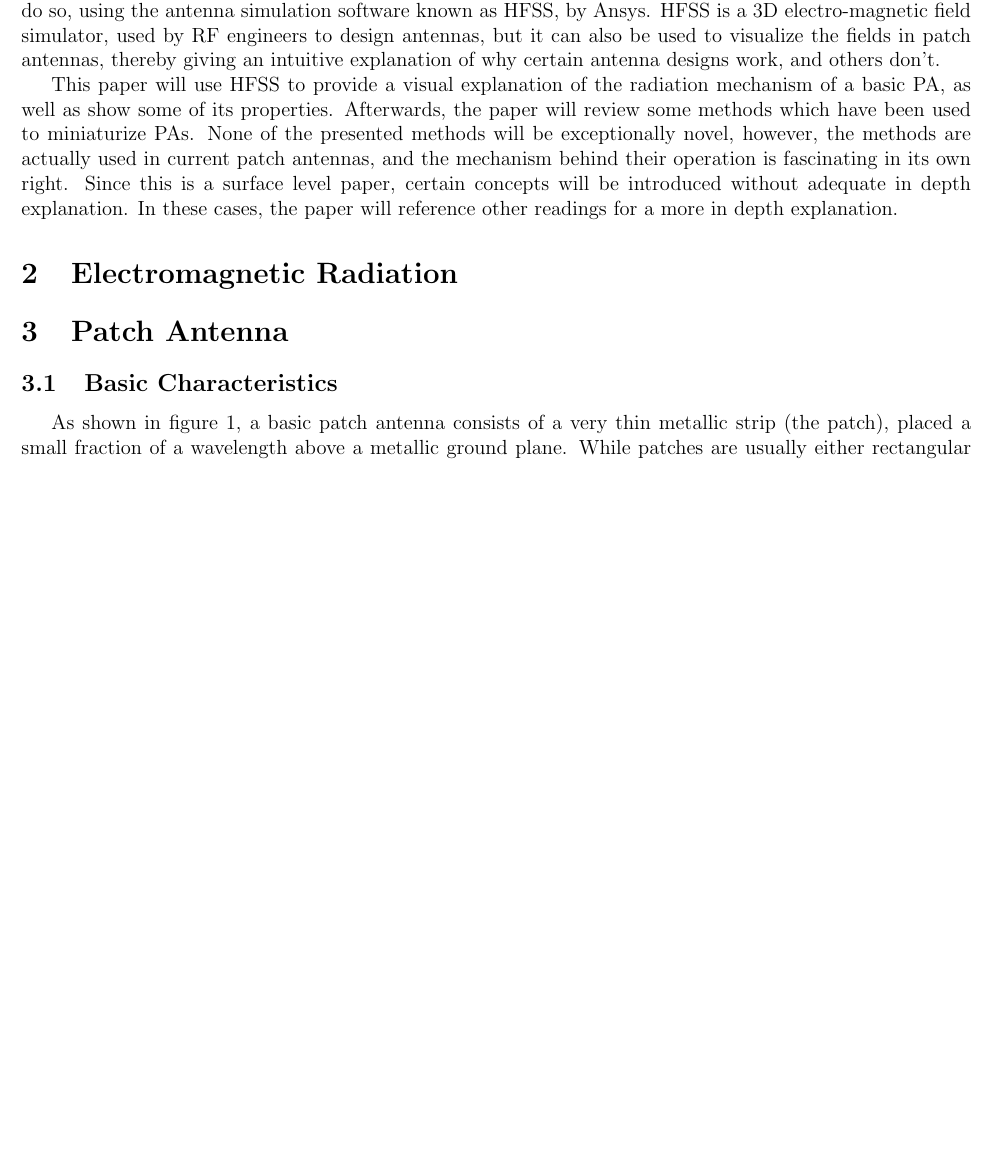
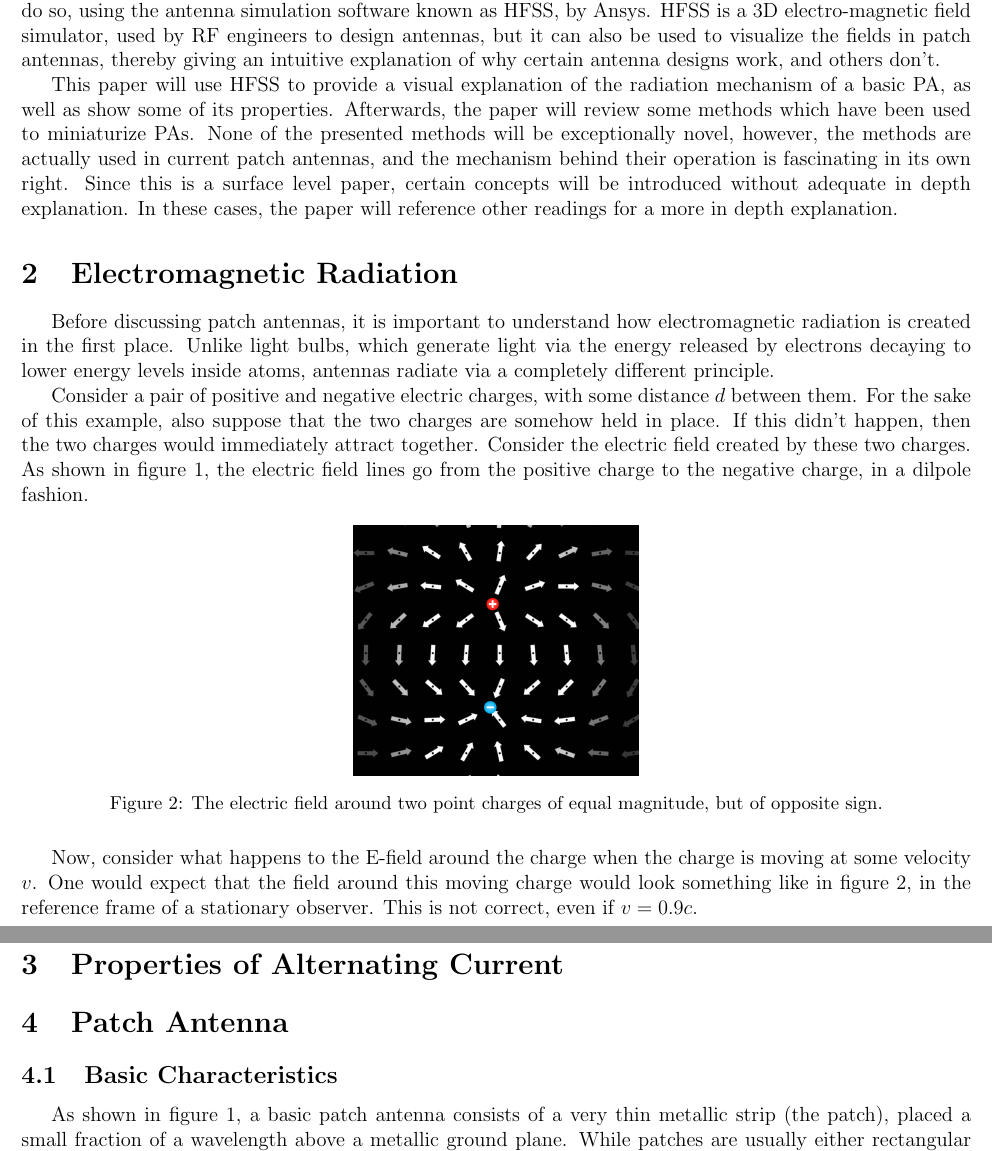
Before and after one commit to lototskiyandrey/patch-antenna-review-paper, a LaTeX paper (main.tex): part of page 2 of 6 before the commit and two parts of pages 2 and 3 of 6 after it, the two joined at a grey line, cut so that both start at the same text, the shorter picture padded with empty space. Compiled offline with pdfLaTeX.

Commit message:
added several sections to work on

```diff
--- a/main.tex
+++ b/main.tex
@@ -52,6 +52,22 @@ Besides its large size at lower frequencies, a PA with Figure 1's design would h
 This paper will use HFSS to provide a visual explanation of the radiation mechanism of a basic PA, as well as show some of its properties. Afterwards, the paper will review some methods which have been used to miniaturize PAs. None of the presented methods will be exceptionally novel, however, the methods are actually used in current patch antennas, and the mechanism behind their operation is fascinating in its own right. Since this is a surface level paper, certain concepts will be introduced without adequate in depth explanation. In these cases, the paper will reference other readings for a more in depth explanation.
 
 \section{Electromagnetic Radiation}
+
+Before discussing patch antennas, it is important to understand how electromagnetic radiation is created in the first place. Unlike light bulbs, which generate light via the energy released by electrons decaying to lower energy levels inside atoms, antennas radiate via a completely different principle.
+
+Consider a pair of positive and negative electric charges, with some distance $d$ between them. For the sake of this example, also suppose that the two charges are somehow held in place. If this didn't happen, then the two charges would immediately attract together. Consider the electric field created by these two charges. As shown in figure 1, the electric field lines go from the positive charge to the negative charge, in a dilpole fashion.
+
+\begin{figure}[h]
+    %\begin{subfigure}{0.5\textwidth}
+    \centering
+    \includegraphics[width=0.3\textwidth]{positive-negative-EField.png}
+    %\end{subfigure}
+    \caption{The electric field around two point charges of equal magnitude, but of opposite sign.}
+\end{figure}
+
+Now, consider what happens to the E-field around the charge when the charge is moving at some velocity $v$. One would expect that the field around this moving charge would look something like in figure 2, in the reference frame of a stationary observer. This is not correct, even if $v = 0.9c$.
+
+\section{Properties of Alternating Current}
 
 \section{Patch Antenna}
 
```
Also changed, not shown: main.pdf, positive-negative-EField.png (added), 4 other files.
